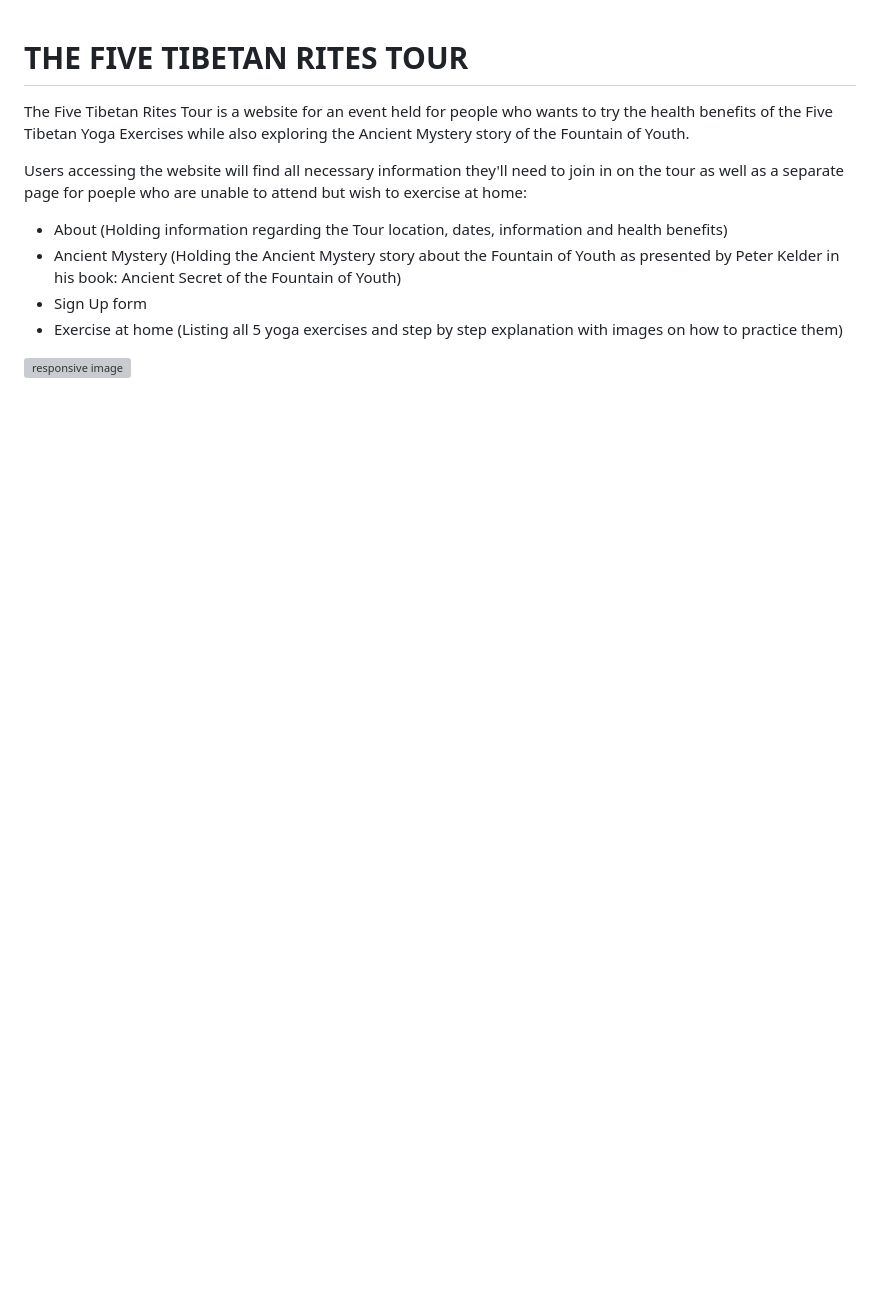
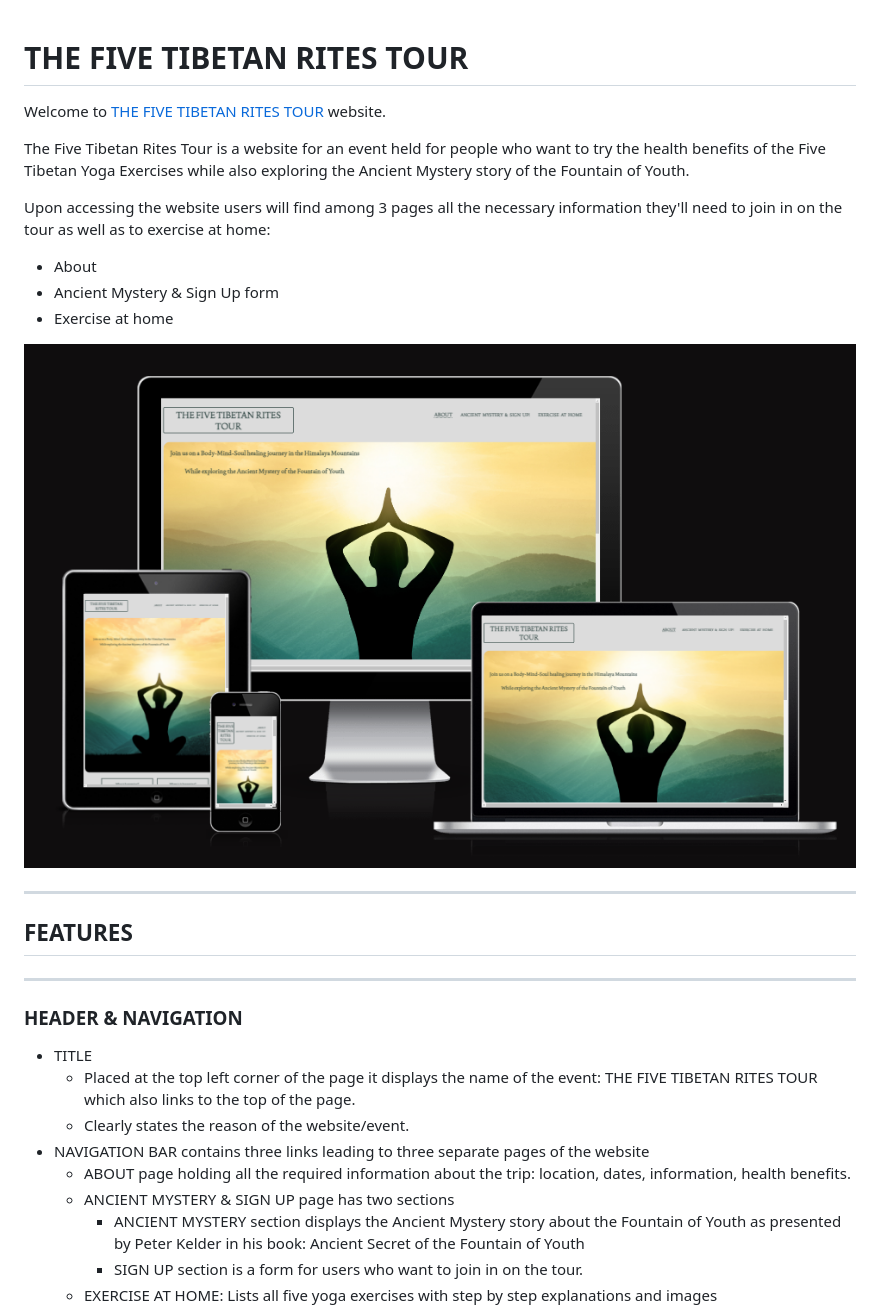
Before and after one commit to vivhubb/body-mind-soul, a Markdown page: README.md, the part around the change printed below. GitHub-like rendering; pictures changed too: assets/readme.images/responsive.png (added); blank space fills up the shorter version; grey boxes are pictures that could not be loaded.

Commit message:
Add features section for readme file

```diff
--- a/README.md
+++ b/README.md
@@ -1,12 +1,30 @@
 # THE FIVE TIBETAN RITES TOUR
 
-The Five Tibetan Rites Tour is a website for an event held for people who wants to try the health benefits of the Five Tibetan Yoga Exercises while also exploring the Ancient Mystery story of the Fountain of Youth.
+Welcome to [THE FIVE TIBETAN RITES TOUR](https://vivhubb.github.io/body-mind-soul/) website.
 
-Users accessing the website will find all necessary information they'll need to join in on the tour as well as a separate page for poeple who are unable to attend but wish to exercise at home:
+The Five Tibetan Rites Tour is a website for an event held for people who want to try the health benefits of the Five Tibetan Yoga Exercises while also exploring the Ancient Mystery story of the Fountain of Youth.
 
-- About (Holding information regarding the Tour location, dates, information and health benefits)
-- Ancient Mystery (Holding the Ancient Mystery story about the Fountain of Youth as presented by Peter Kelder in his book: Ancient Secret of the Fountain of Youth)
-- Sign Up form
-- Exercise at home (Listing all 5 yoga exercises and step by step explanation with images on how to practice them)
+Upon accessing the website users will find among 3 pages all the necessary information they'll need to join in on the tour as well as to exercise at home:
 
-![responsive image](/assets/images/responsive.png)
+- About
+- Ancient Mystery & Sign Up form
+- Exercise at home
+
+![responsive image](/assets/readme.images/responsive.png)
+
+---
+## FEATURES
+---
+
+### HEADER & NAVIGATION
+
+* TITLE
+    * Placed at the top left corner of the page it displays the name of the event: THE FIVE TIBETAN RITES TOUR which also links to the top of the page.
+    * Clearly states the reason of the website/event.
+* NAVIGATION BAR contains three links leading to three separate pages of the website
+    * ABOUT page holding all the required information about the trip: location, dates, information, health benefits.
+    * ANCIENT MYSTERY & SIGN UP page has two sections
+        * ANCIENT MYSTERY section displays the Ancient Mystery story about the Fountain of Youth as presented by Peter Kelder in his book: Ancient Secret of the Fountain of Youth
+        * SIGN UP section is a form for users who want to join in on the tour.
+    * EXERCISE AT HOME: Lists all five yoga exercises with step by step explanations and images
+
```
Also changed, not shown: other parts of README.md (+47 -0 lines), assets/readme.images/form.png (added), assets/readme.images/hero.cover.text.png (added), assets/readme.images/information.png (added), assets/readme.images/mystery.png (added), assets/readme.images/nav-bar.png (added), 3 other files.
